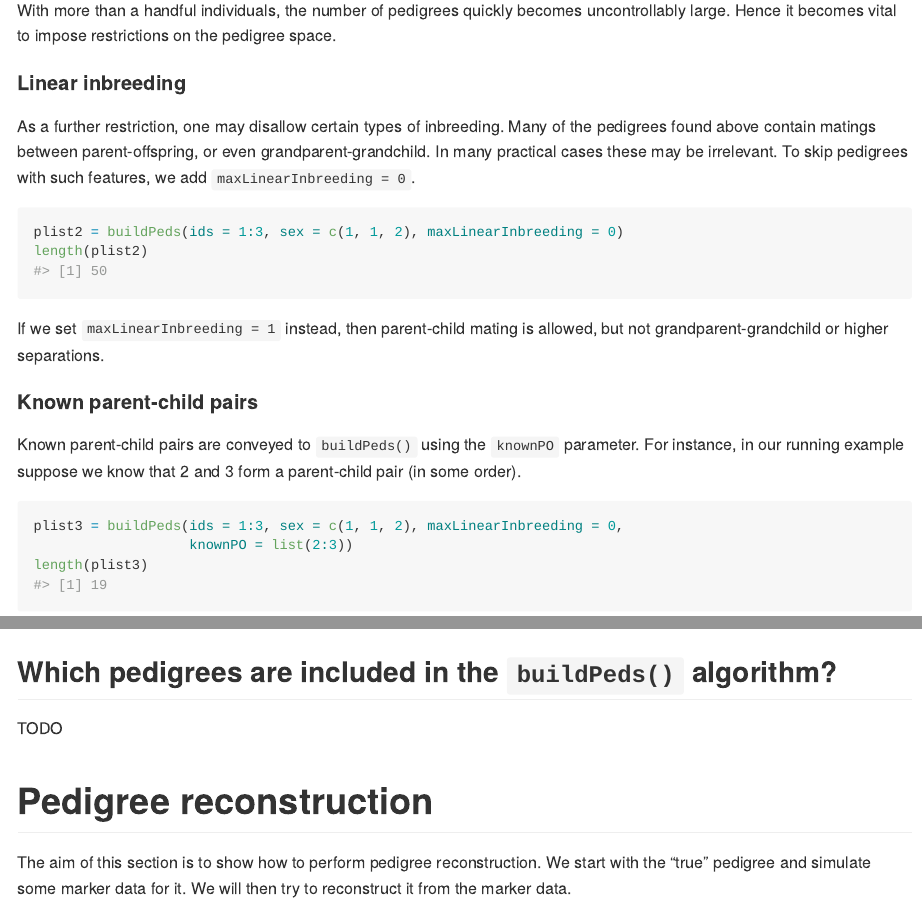
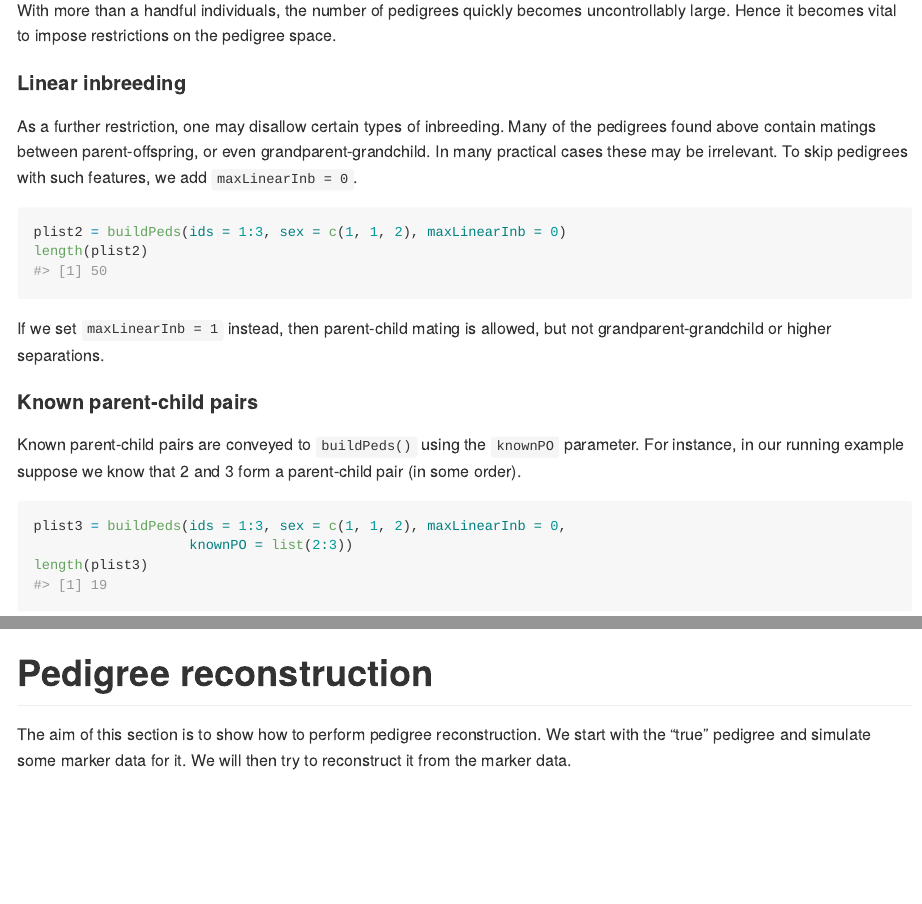
Before and after one commit to magnusdv/pedbuildr, an R Markdown document (README.Rmd): the page in a window 1100 px wide, from 1090 px down, and a second part further down, joined at a grey line. The pictures show the output file README.md that the author committed with the source, drawn offline in the style of GitHub.

Commit message:
Minor README updates

````diff
--- a/README.Rmd
+++ b/README.Rmd
@@ -51,20 +51,20 @@ The function `plotPeds()` is a thin wrapper around `pedtools::plot.ped()`, and h
 With more than a handful individuals, the number of pedigrees quickly becomes uncontrollably large. Hence it becomes vital to impose restrictions on the pedigree space.
 
 #### Linear inbreeding
-As a further restriction, one may disallow certain types of inbreeding. Many of the pedigrees found above contain matings between parent-offspring, or even grandparent-grandchild. In many practical cases these may be irrelevant. To skip pedigrees with such features, we add `maxLinearInbreeding = 0`.
+As a further restriction, one may disallow certain types of inbreeding. Many of the pedigrees found above contain matings between parent-offspring, or even grandparent-grandchild. In many practical cases these may be irrelevant. To skip pedigrees with such features, we add `maxLinearInb = 0`.
 
 ```{r}
-plist2 = buildPeds(ids = 1:3, sex = c(1, 1, 2), maxLinearInbreeding = 0)
+plist2 = buildPeds(ids = 1:3, sex = c(1, 1, 2), maxLinearInb = 0)
 length(plist2)
 ```
 
-If we set `maxLinearInbreeding = 1` instead, then parent-child mating is allowed, but not grandparent-grandchild or higher separations.
+If we set `maxLinearInb = 1` instead, then parent-child mating is allowed, but not grandparent-grandchild or higher separations.
 
 #### Known parent-child pairs
 Known parent-child pairs are conveyed to `buildPeds()` using the `knownPO` parameter. For instance, in our running example suppose we know that 2 and 3 form a parent-child pair (in some order).
 
 ```{r}
-plist3 = buildPeds(ids = 1:3, sex = c(1, 1, 2), maxLinearInbreeding = 0,
+plist3 = buildPeds(ids = 1:3, sex = c(1, 1, 2), maxLinearInb = 0,
                    knownPO = list(2:3))
 length(plist3)
 ```
@@ -89,8 +89,6 @@ Here are the remaining pedigrees:
 plotPeds(plist4)
 ```
 
-## Which pedigrees are included in the `buildPeds()` algorithm?
-TODO
 
 # Pedigree reconstruction
 The aim of this section is to show how to perform pedigree reconstruction. We start with the "true" pedigree and simulate some marker data for it. We will then try to reconstruct it from the marker data.
````
Also changed, not shown: README.md, README.Rmd (4 more changed lines), 5 other files.
